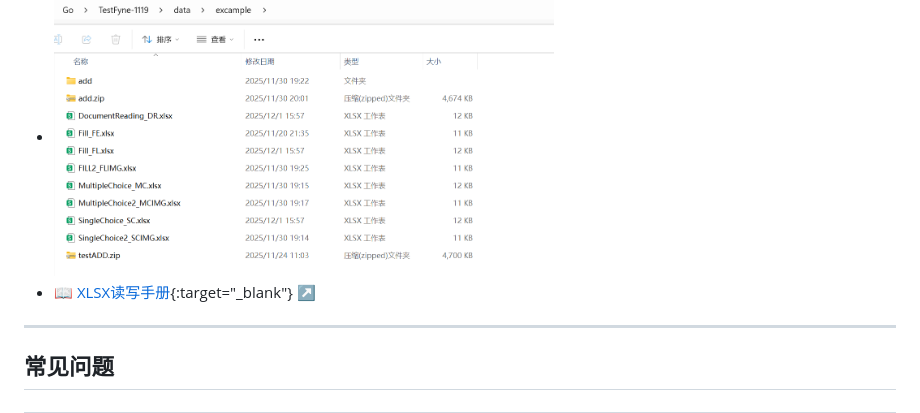
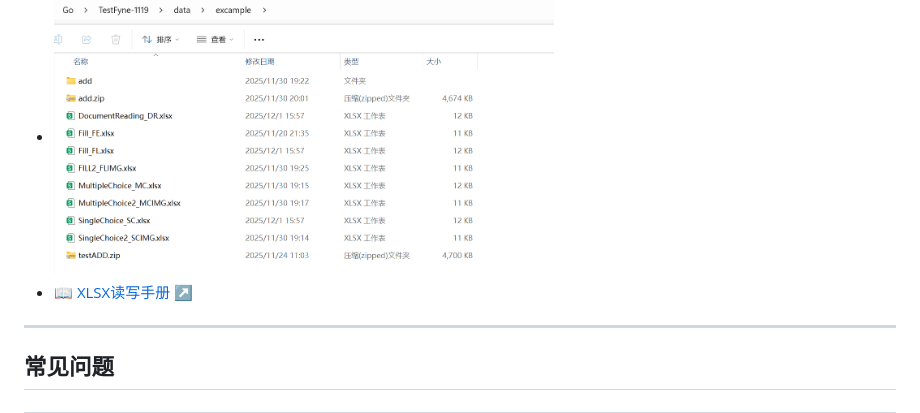
Before and after one commit to Hxic-zzh/Singleplayer-ExamAssistant, a Markdown page: README_zh.md, the part around the change. GitHub-like rendering.

```diff
--- a/README_zh.md
+++ b/README_zh.md
@@ -57,7 +57,7 @@
 ### 1. 首先了解如何写题库
 - 在 软件文件：`data/excample/` 目录下 你会看见8个XLSX文件，这8个文件是“标准题库示例文件”，是我预先设置好的格式文件
 - <img src="https://github.com/Hxic-zzh/Singleplayer-ExamAssistant/blob/1116ae326f0b9611f8235f366f8c666a9f50552d/githubPng/7.png" width="500">
-- [📖 XLSX读写手册](https://github.com/Hxic-zzh/Singleplayer-ExamAssistant/blob/5427085906d8a98d54ed0f4b19e3d4113ec5ff62/XLSXrules.md){:target="_blank"} ↗
+- [📖 XLSX读写手册](https://github.com/Hxic-zzh/Singleplayer-ExamAssistant/blob/5427085906d8a98d54ed0f4b19e3d4113ec5ff62/XLSXrules.md) ↗
 
 
 
```
